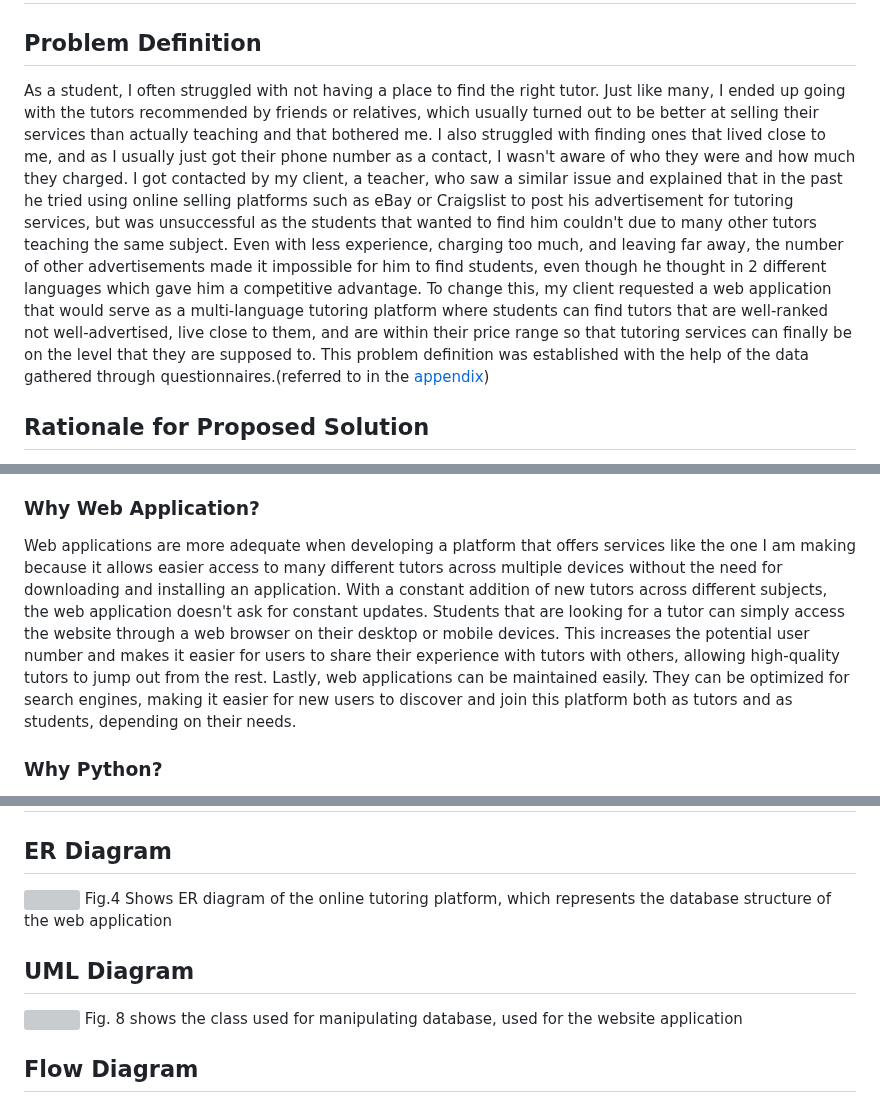
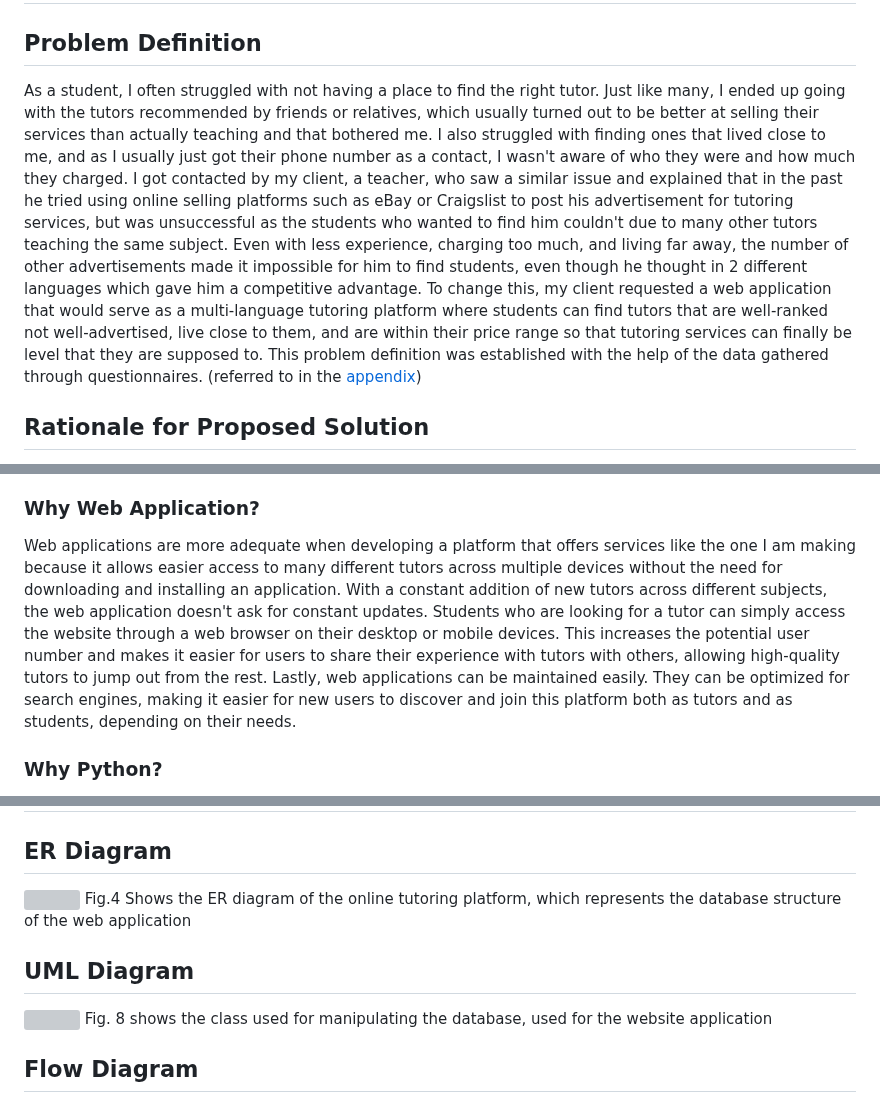
Before and after one commit to AleksandarDzudzevic/TutoringWebApp, a Markdown page: README.md, 3 parts joined by grey strips. Rendered like a GitHub page; grey boxes are pictures that could not be loaded.

```diff
--- a/README.md
+++ b/README.md
@@ -47,7 +47,7 @@ Fig.1 shows the picture created for TutorFlix using Dream AI[^1] generated on th
 # Criteria A: Planning
 
 ## Problem Definition
-As a student, I often struggled with not having a place to find the right tutor. Just like many, I ended up going with the tutors recommended by friends or relatives, which usually turned out to be better at selling their services than actually teaching and that bothered me. I also struggled with finding ones that lived close to me, and as I usually just got their phone number as a contact, I wasn't aware of who they were and how much they charged. I got contacted by my client, a teacher, who saw a similar issue and explained that in the past he tried using online selling platforms such as eBay or Craigslist to post his advertisement for tutoring services, but was unsuccessful as the students that wanted to find him couldn't due to many other tutors teaching the same subject. Even with less experience, charging too much, and leaving far away, the number of other advertisements made it impossible for him to find students, even though he thought in 2 different languages which gave him a competitive advantage. To change this, my client requested a web application that would serve as a multi-language tutoring platform where students can find tutors that are well-ranked not well-advertised, live close to them, and are within their price range so that tutoring services can finally be on the level that they are supposed to. This problem definition was established with the help of the data gathered through questionnaires.(referred to in the [appendix](#appendix))
+As a student, I often struggled with not having a place to find the right tutor. Just like many, I ended up going with the tutors recommended by friends or relatives, which usually turned out to be better at selling their services than actually teaching and that bothered me. I also struggled with finding ones that lived close to me, and as I usually just got their phone number as a contact, I wasn't aware of who they were and how much they charged. I got contacted by my client, a teacher, who saw a similar issue and explained that in the past he tried using online selling platforms such as eBay or Craigslist to post his advertisement for tutoring services, but was unsuccessful as the students who wanted to find him couldn't due to many other tutors teaching the same subject. Even with less experience, charging too much, and living far away, the number of other advertisements made it impossible for him to find students, even though he thought in 2 different languages which gave him a competitive advantage. To change this, my client requested a web application that would serve as a multi-language tutoring platform where students can find tutors that are well-ranked not well-advertised, live close to them, and are within their price range so that tutoring services can finally be level that they are supposed to. This problem definition was established with the help of the data gathered through questionnaires. (referred to in the [appendix](#appendix))
 
 
 
@@ -58,7 +58,7 @@ To revolutionize tutoring services and allow the best-ranked tutors to get the m
 I will design an innovative web application that will make connecting tutors and students easier. The development will be done using the software Flask framework in Python, CSS, and HTML. It will take around 10 weeks to develop and will be evaluated according to the success criteria stated below by the client.
 
 ### Why Web Application?
-Web applications are more adequate when developing a platform that offers services like the one I am making because it allows easier access to many different tutors across multiple devices without the need for downloading and installing an application. With a constant addition of new tutors across different subjects, the web application doesn't ask for constant updates. Students that are looking for a tutor can simply access the website through a web browser on their desktop or mobile devices. This increases the potential user number and makes it easier for users to share their experience with tutors with others, allowing high-quality tutors to jump out from the rest. Lastly, web applications can be maintained easily. They can be optimized for search engines, making it easier for new users to discover and join this platform both as tutors and as students, depending on their needs.
+Web applications are more adequate when developing a platform that offers services like the one I am making because it allows easier access to many different tutors across multiple devices without the need for downloading and installing an application. With a constant addition of new tutors across different subjects, the web application doesn't ask for constant updates. Students who are looking for a tutor can simply access the website through a web browser on their desktop or mobile devices. This increases the potential user number and makes it easier for users to share their experience with tutors with others, allowing high-quality tutors to jump out from the rest. Lastly, web applications can be maintained easily. They can be optimized for search engines, making it easier for new users to discover and join this platform both as tutors and as students, depending on their needs.
 
 ### Why Python?
 Python contains many versatile features, which make it a better choice compared to other languages, for example, PHP[^2]. Python's Flask framework is ideal for developing a website for a tutoring platform due to its lightweight and flexible nature [^3]. Flask's simplicity and ease of use make it an excellent choice for this project, allowing developers to focus on the website's core features and functionality. It also offers a range of libraries and extensions, making it easier to implement complex features such as authentication and database connectivity, when compared to its competitors such as PHP or ruby [^4]. With Python's object-oriented programming, developers can write code that is easy to read, modify, and maintain. This is essential when creating a complex web application such as a social network website. Additionally, Python has an active community of developers who offer support and resources, making it easier to learn and develop with the language.
@@ -88,10 +88,10 @@ Fig.2 shows the system diagram of the online tutoring platform.
 
 ## ER Diagram
 ![](https://github.com/AleksandarDzudzevic/CS_IA_Aleks/blob/main/ER%20DIAGRAM_IA_1.png)
-Fig.4 Shows ER diagram of the online tutoring platform, which represents the database structure of the web application
+Fig.4 Shows the ER diagram of the online tutoring platform, which represents the database structure of the web application
 ## UML Diagram
 ![](https://github.com/AleksandarDzudzevic/CS_IA_Aleks/blob/main/UML_IA.png)
-Fig. 8 shows the class used for manipulating database, used for the website application
+Fig. 8 shows the class used for manipulating the database, used for the website application
 ## Flow Diagram
 
 ## Test plan
```
